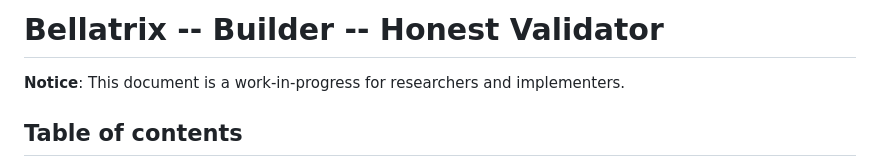
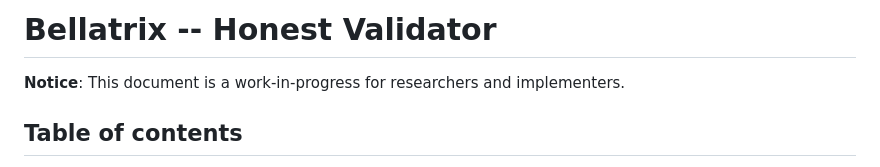
Before and after one commit to ethereum/builder-specs, a Markdown page: specs/bellatrix/validator.md, the part around the change. Rendered like a GitHub page.

Commit message:
Fix validator spec heading
Co-authored-by: Alex Stokes <r.alex.stokes@gmail.com>

```diff
--- a/specs/bellatrix/validator.md
+++ b/specs/bellatrix/validator.md
@@ -1,4 +1,4 @@
-# Bellatrix -- Builder -- Honest Validator
+# Bellatrix -- Honest Validator
 
 **Notice**: This document is a work-in-progress for researchers and implementers.
 
```
